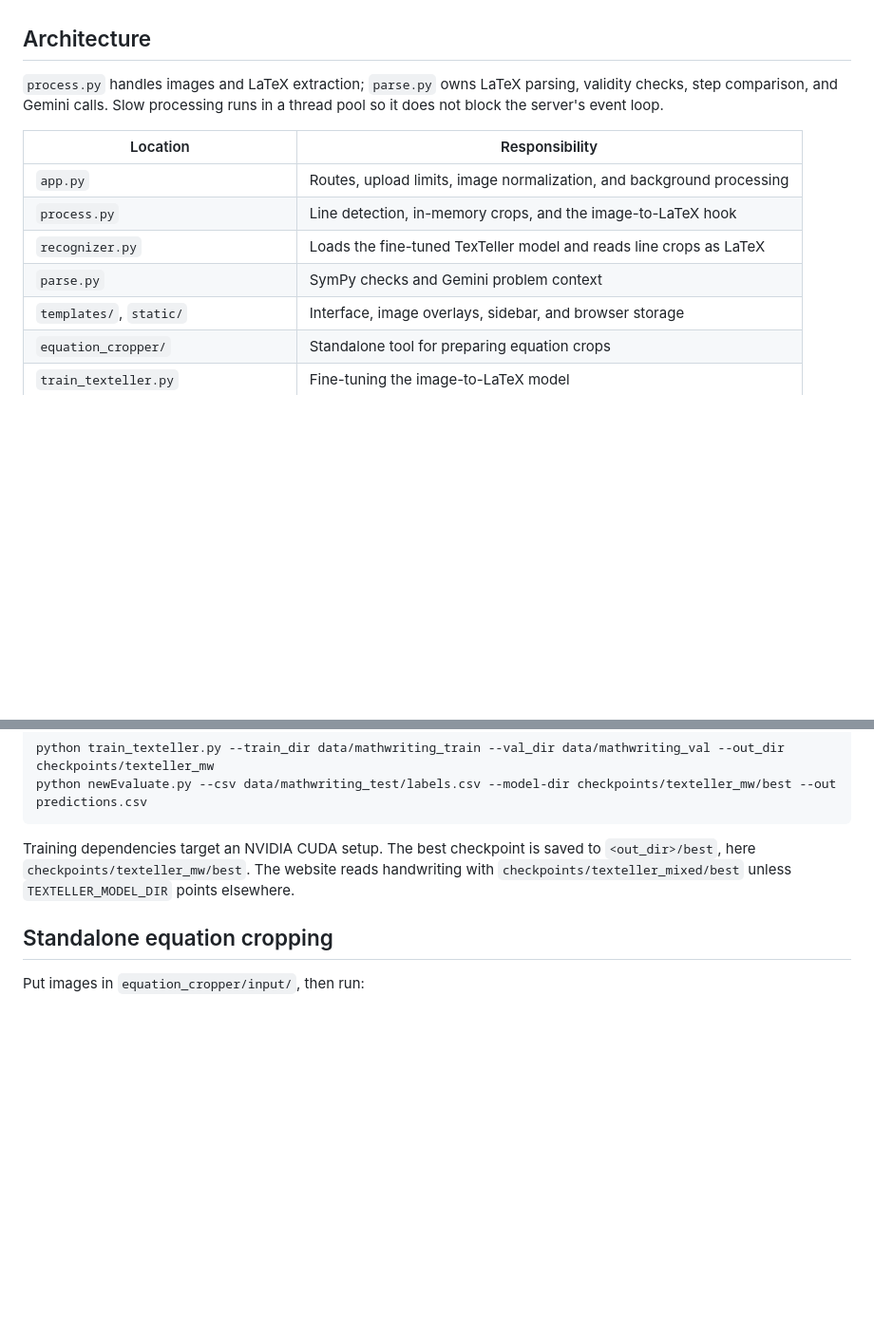
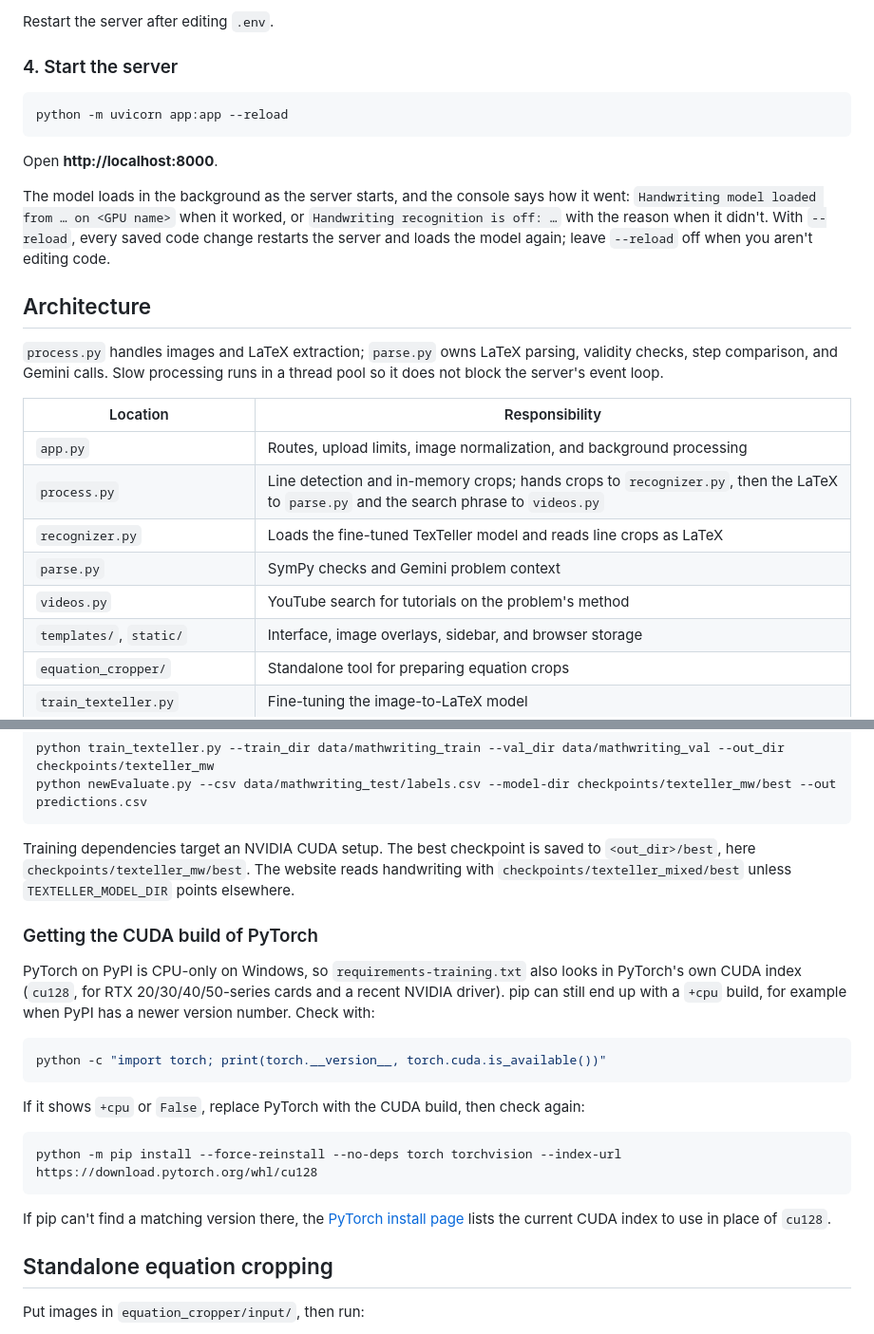
Before and after one commit to artkumik/snap-solve, a Markdown page: README.md, 2 parts joined by grey strips. Shown at 95% size. Rendered like a GitHub page; blank space fills up the shorter version.

````diff
--- a/README.md
+++ b/README.md
@@ -86,3 +107,18 @@ detects lines but leaves them unread, and the console says why.
+Restart the server after editing `.env`.
+
+### 4. Start the server
+
+```bash
+python -m uvicorn app:app --reload
+```
+
+Open **http://localhost:8000**.
+
+The model loads in the background as the server starts, and the console says
+how it went: `Handwriting model loaded from … on <GPU name>` when it worked, or
+`Handwriting recognition is off: …` with the reason when it didn't. With
+`--reload`, every saved code change restarts the server and loads the model
+again; leave `--reload` off when you aren't editing code.
 
 ## Architecture
 
@@ -93,9 +129,10 @@ thread pool so it does not block the server's event loop.
 | Location | Responsibility |
 | --- | --- |
 | `app.py` | Routes, upload limits, image normalization, and background processing |
-| `process.py` | Line detection, in-memory crops, and the image-to-LaTeX hook |
+| `process.py` | Line detection and in-memory crops; hands crops to `recognizer.py`, then the LaTeX to `parse.py` and the search phrase to `videos.py` |
 | `recognizer.py` | Loads the fine-tuned TexTeller model and reads line crops as LaTeX |
 | `parse.py` | SymPy checks and Gemini problem context |
+| `videos.py` | YouTube search for tutorials on the problem's method |
 | `templates/`, `static/` | Interface, image overlays, sidebar, and browser storage |
 | `equation_cropper/` | Standalone tool for preparing equation crops |
 | `train_texteller.py` | Fine-tuning the image-to-LaTeX model |
@@ -127,6 +164,28 @@ to `<out_dir>/best`, here `checkpoints/texteller_mw/best`. The website reads
 handwriting with `checkpoints/texteller_mixed/best` unless `TEXTELLER_MODEL_DIR`
 points elsewhere.
 
+### Getting the CUDA build of PyTorch
+
+PyTorch on PyPI is CPU-only on Windows, so `requirements-training.txt` also
+looks in PyTorch's own CUDA index (`cu128`, for RTX 20/30/40/50-series cards and
+a recent NVIDIA driver). pip can still end up with a `+cpu` build, for example
+when PyPI has a newer version number. Check with:
+
+```bash
+python -c "import torch; print(torch.__version__, torch.cuda.is_available())"
+```
+
+If it shows `+cpu` or `False`, replace PyTorch with the CUDA build, then check
+again:
+
+```bash
+python -m pip install --force-reinstall --no-deps torch torchvision --index-url https://download.pytorch.org/whl/cu128
+```
+
+If pip can't find a matching version there, the
+[PyTorch install page](https://pytorch.org/get-started/locally/) lists the
+current CUDA index to use in place of `cu128`.
+
 ## Standalone equation cropping
 
 Put images in `equation_cropper/input/`, then run:
````
Also changed, not shown: other parts of README.md (+55 -34 lines).
